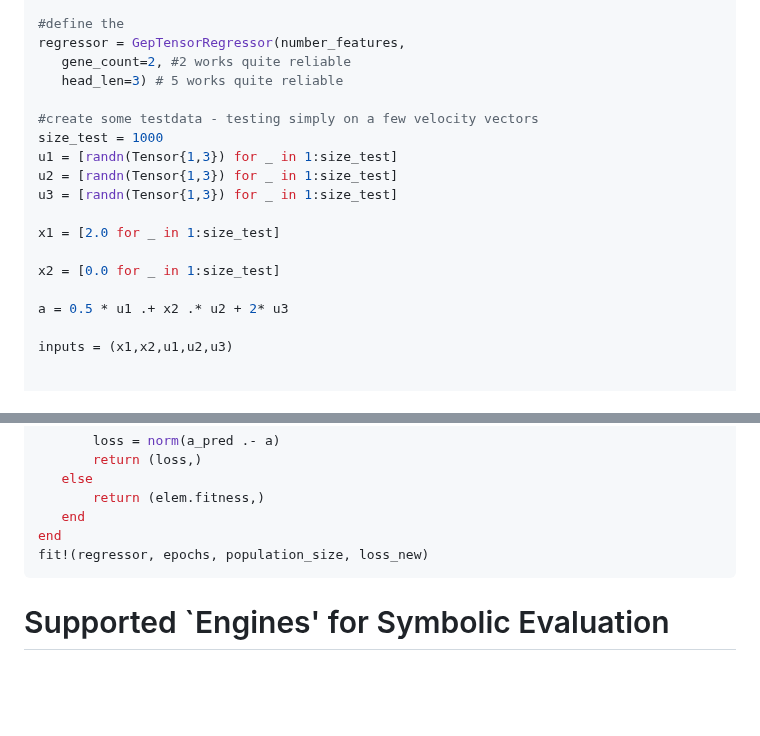
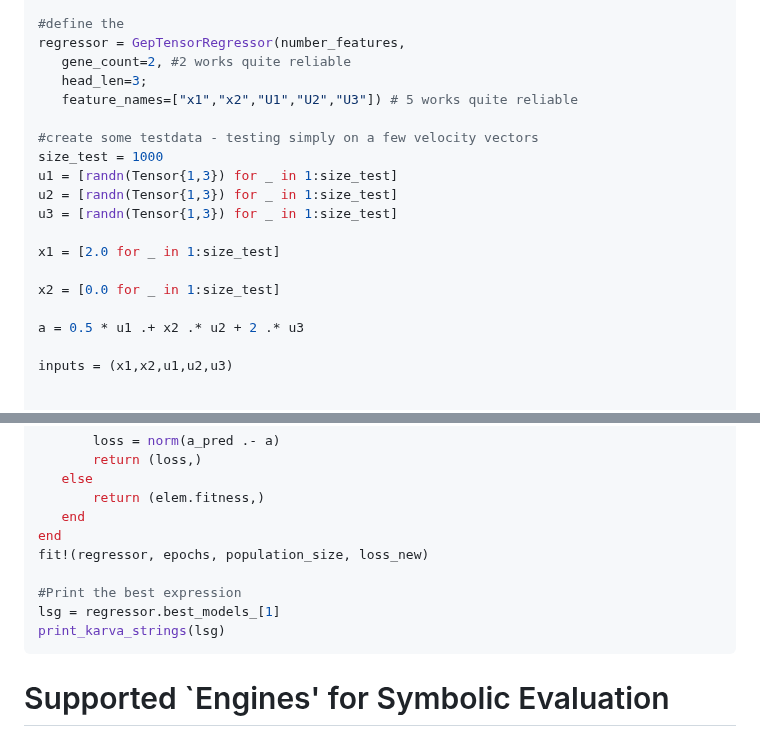
Before and after one commit to maxreiss123/GeneExpressionProgramming.jl, a Markdown page: README.md, 2 parts joined by grey strips. Rendered like a GitHub page; blank space fills up the shorter version.

Commit message:
change tensor

````diff
--- a/README.md
+++ b/README.md
@@ -114,7 +114,8 @@ number_features = 5
 #define the
 regressor = GepTensorRegressor(number_features,
     gene_count=2, #2 works quite reliable
-    head_len=3) # 5 works quite reliable
+    head_len=3;
+    feature_names=["x1","x2","U1","U2","U3"]) # 5 works quite reliable
 
 #create some testdata - testing simply on a few velocity vectors
 size_test = 1000
@@ -126,7 +127,7 @@ x1 = [2.0 for _ in 1:size_test]
 
 x2 = [0.0 for _ in 1:size_test]
 
-a = 0.5 * u1 .+ x2 .* u2 + 2* u3
+a = 0.5 * u1 .+ x2 .* u2 + 2 .* u3
 
 inputs = (x1,x2,u1,u2,u3)
 
@@ -146,6 +147,10 @@ inputs = (x1,x2,u1,u2,u3)
     end
 end
 fit!(regressor, epochs, population_size, loss_new)
+
+#Print the best expression
+lsg = regressor.best_models_[1]
+print_karva_strings(lsg)
 ```
 
 # Supported `Engines' for Symbolic Evaluation
````
